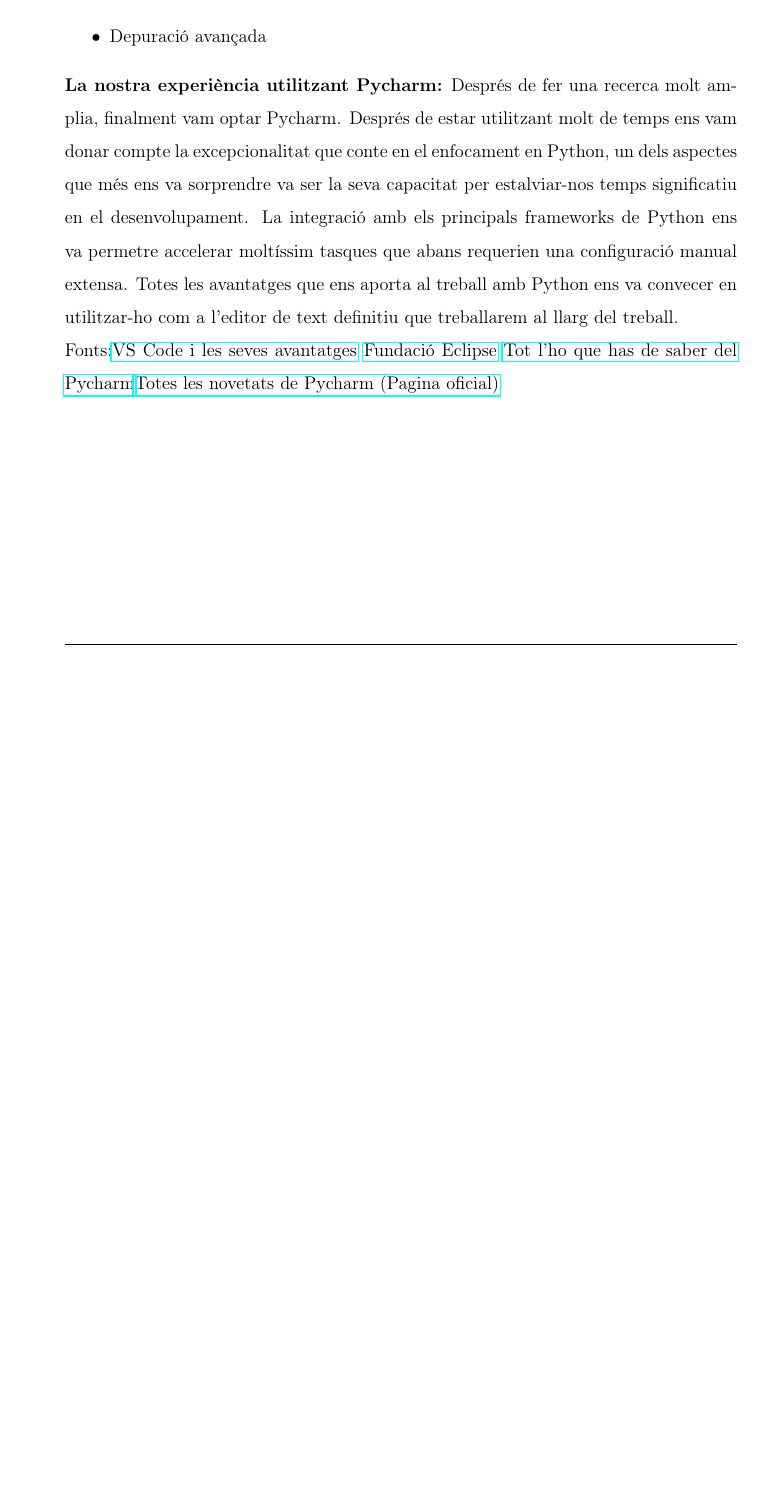
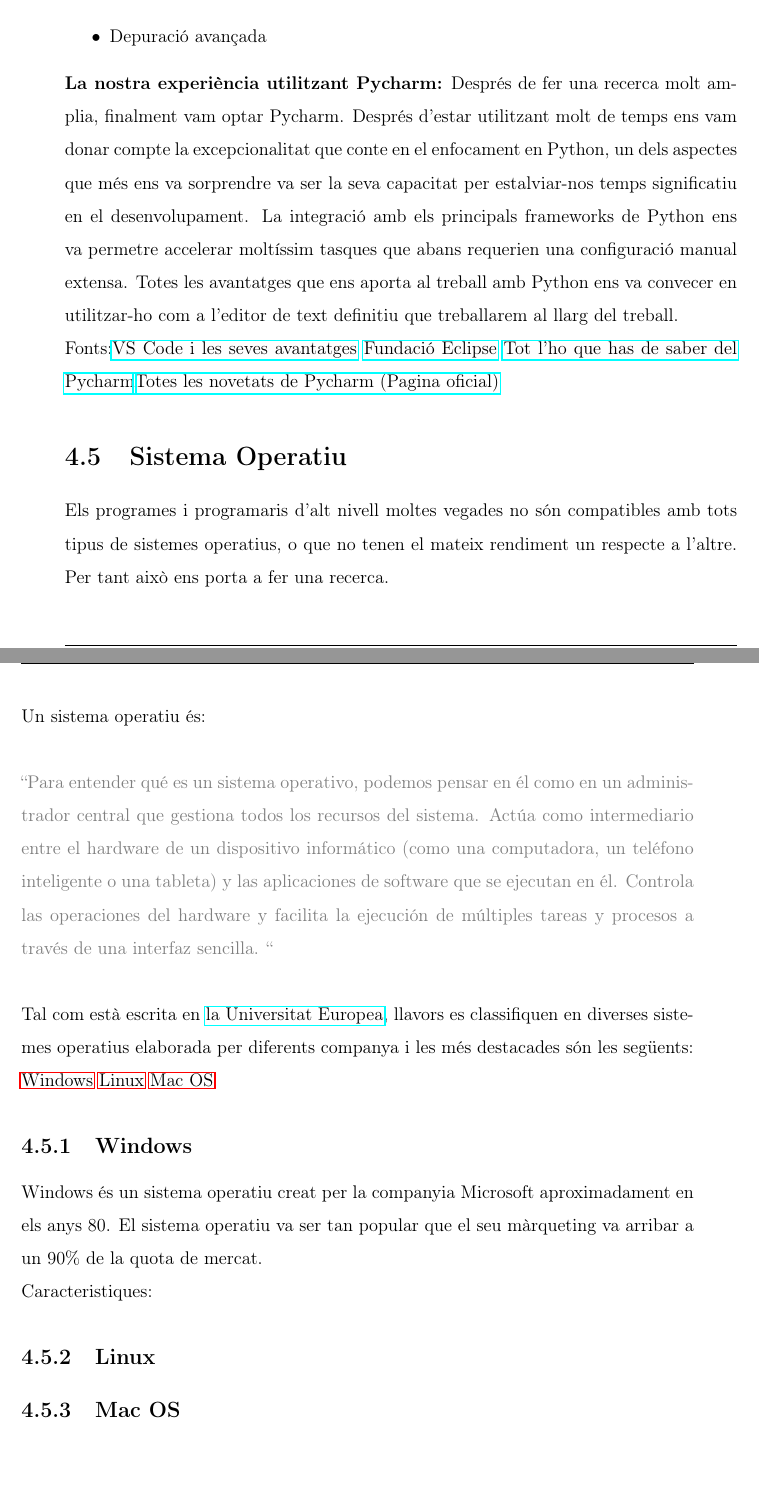
Before and after one commit to Rui564/TR-RJ-2025, a LaTeX book (memoria_RJ/memoriaRJ.tex, which reads memoria_RJ/capitols/metodologia/metodologia.tex): part of page 33 of 51 before the commit and two parts of pages 33 and 34 of 51 after it, the two joined at a grey line, cut so that both start at the same text, the shorter picture padded with empty space. Compiled offline with pdfLaTeX.

Commit message:
He arreglat uns quants conflictes i he començat amb un tema que ens vam deixar de la metodologia

```diff
--- a/memoria_RJ/capitols/metodologia/metodologia.tex
+++ b/memoria_RJ/capitols/metodologia/metodologia.tex
@@ -436,6 +435,22 @@ Característiques:
  \item Depuració avançada
 \end{itemize}
 \textbf{La nostra experiència utilitzant Pycharm:}
-Després de fer una recerca molt amplia, finalment vam optar Pycharm. Després de estar utilitzant molt de temps ens vam donar compte la excepcionalitat que conte en el enfocament en Python, un dels aspectes que més ens va sorprendre va ser la seva capacitat per estalviar-nos temps significatiu en el desenvolupament. La integració amb els principals frameworks de Python ens va permetre accelerar moltíssim tasques que abans requerien una configuració manual extensa.  Totes les avantatges que ens aporta al treball amb Python  ens va convecer en utilitzar-ho com a l'editor de text definitiu que treballarem al llarg del treball.\\
+Després de fer una recerca molt amplia, finalment vam optar Pycharm. Després d'estar utilitzant molt de temps ens vam donar compte la excepcionalitat que conte en el enfocament en Python, un dels aspectes que més ens va sorprendre va ser la seva capacitat per estalviar-nos temps significatiu en el desenvolupament. La integració amb els principals frameworks de Python ens va permetre accelerar moltíssim tasques que abans requerien una configuració manual extensa.  Totes les avantatges que ens aporta al treball amb Python  ens va convecer en utilitzar-ho com a l'editor de text definitiu que treballarem al llarg del treball.\\
 Fonts:\href{https://www.arsys.es/blog/que-es-visual-studio-code-y-cuales-son-sus-ventajas}{VS Code i les seves avantatges} \href{https://www.eclipse.org/}{Fundació Eclipse} \href{https://datascientest.com/es/pycharm}{Tot l'ho que has de saber del Pycharm}\href{https://www.jetbrains.com/pycharm/whatsnew/#}{Totes les novetats de Pycharm (Pagina oficial)}
-%m'he quedat sense idea. Dema continuare amb potencia
+
+\section{Sistema Operatiu}
+Els programes i programaris d'alt nivell moltes vegades no són compatibles amb tots tipus de sistemes operatius, o que no tenen el mateix rendiment un respecte a l'altre. Per tant això ens porta a fer una recerca.\\ \\
+Un sistema operatiu és:\\ \\
+{\color{gray}``Para entender qué es un sistema operativo, podemos pensar en él como en un administrador central que gestiona todos los recursos del sistema. Actúa como intermediario entre el hardware de un dispositivo informático (como una computadora, un teléfono inteligente o una tableta) y las aplicaciones de software que se ejecutan en él. Controla las operaciones del hardware y facilita la ejecución de múltiples tareas y procesos a través de una interfaz sencilla. ``}\\ \\
+ Tal com està escrita en \href{https://universidadeuropea.com/blog/que-es-sistema-operativo/}{la Universitat Europea}, llavors es classifiquen en diverses sistemes operatius elaborada per diferents companya i les més destacades són les següents: \nameref{subsec:Microsoft Windows} \nameref{subsec:Linux} \nameref{subsec:Mac OS}
+
+\subsection{Windows}\label{subsec:Microsoft Windows}
+Windows és un sistema operatiu creat per la companyia Microsoft aproximadament en els anys 80. El sistema operatiu va ser tan popular que el seu màrqueting va arribar a un 90\% de la quota de mercat.
+
+Caracteristiques:
+
+
+\subsection{Linux}\label{subsec:Linux}
+
+
+\subsection{Mac OS}\label{subsec:Mac OS}
```
Also changed, not shown: memoria_RJ/capitols/recercaPrevia/recercaPrevia.tex (+10 -10 lines), memoria_RJ/capitols/metodologia/metodologia.tex (1 more changed lines).
